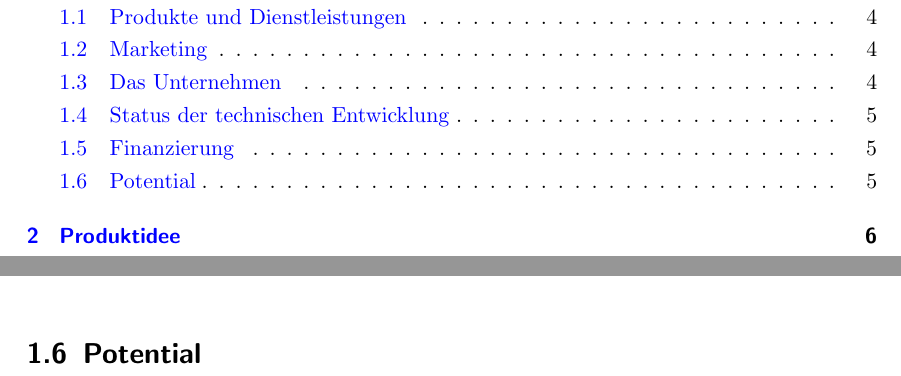
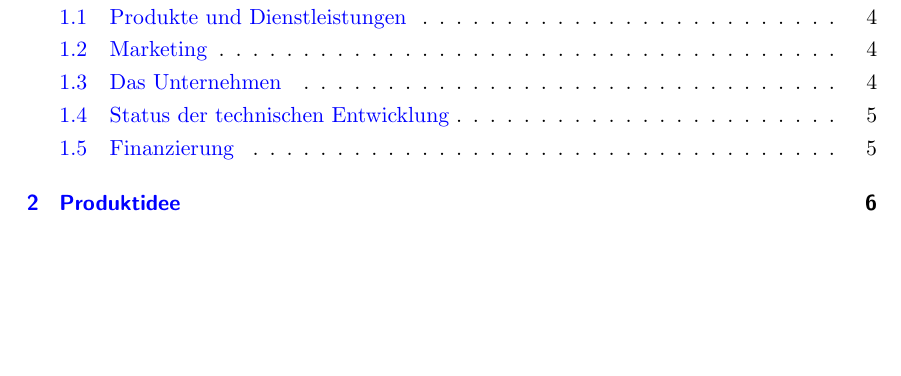
Before and after one commit to thunderbug1/BWL, a LaTeX document (Report/BusinessPlan.tex, which reads Report/Text/ExecutiveSummary.tex): two parts of pages 2 and 5 of 34 before the commit and part of page 2 of 34 after it, the two joined at a grey line, cut so that both start at the same text, the shorter picture padded with empty space. Compiled offline with pdfLaTeX.

Commit message:
removed Potential section

```diff
--- a/Report/Text/ExecutiveSummary.tex
+++ b/Report/Text/ExecutiveSummary.tex
@@ -28,6 +28,3 @@ Der derzeitige Status des Projektes ist eine Machbarkeitsstudie für die Umsetzb
 Bis Ende des vierten Geschäftsjahres wird ein Umsatz (kumuliert) von über $5,2$Mio.\thinspace\officialeuro. $20$ Industrieroboter, dies entspricht $\sim12$\% der Robotertypen der $5$ wichtigsten Hersteller, werden in dieser Zeit für unser System vorbereitet. Zusätzlich werden knapp $1500$ Lizenzen an die Betreiber vergeben.\\
 Der Finanzierungsbedarf für die \textsf{RTI GmbH} Geschäftsidee liegt bei $200.000$\officialeuro im Basis-Szenario. Die Finanzmittel werden vor allem für Personal und für die Anfangsinvestitionen benötigt. Dieser Bedarf soll mit Hilfe von Förderungen (FFG Basisprogramm), durch zinsgünstige Darlehen (UBG Gründerfond) und einem zusätzlichem Fremdkapital von den Gesellschaftern gedeckt werden. Kurzfristige hohe Liquiditätsengpässe werden durch einen Einmallkredit mit Bürgschaft durch die Gesellschafter abgedeckt.\\
 Der Break-Even-Point wird im Basis-Szenario im Anfang des dritten Geschäftsjahr erreicht.
-
-
-\section{Potential}
```
